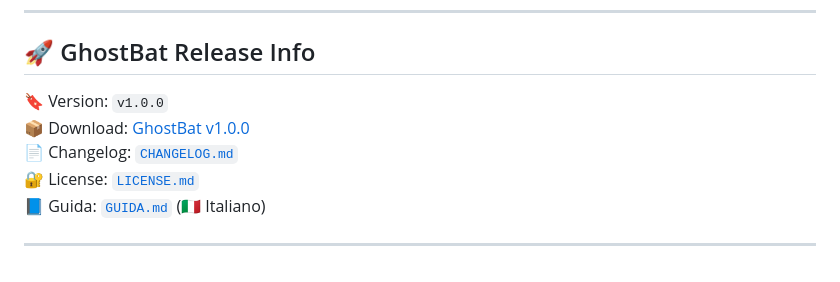
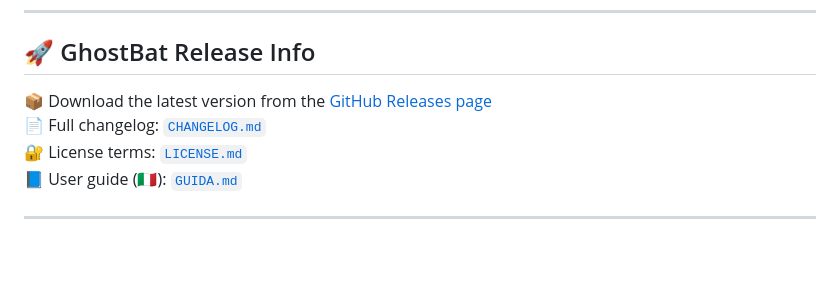
Before and after one commit to ghostbatdev/GhostBat, a Markdown page: README.md, the part around the change. Drawn GitHub-style.

```diff
--- a/README.md
+++ b/README.md
@@ -153,10 +153,9 @@ An Italian version (`README_IT.txt`) is included inside the program ZIP.
 
 ## 🚀 GhostBat Release Info
 
-🔖 Version: `v1.0.0`
-📦 Download: [GhostBat v1.0.0](https://github.com/ghostbatdev/GhostBat/releases/download/v1.0.0/GhostBat_Windows-x64_v1.0.0.zip)
-📄 Changelog: [`CHANGELOG.md`](CHANGELOG.md)
-🔐 License: [`LICENSE.md`](LICENSE.md)
-📘 Guida: [`GUIDA.md`](GUIDA.md) (🇮🇹 Italiano)
+📦 Download the latest version from the [GitHub Releases page](https://github.com/ghostbatdev/GhostBat/releases)
+📄 Full changelog: [`CHANGELOG.md`](CHANGELOG.md)
+🔐 License terms: [`LICENSE.md`](LICENSE.md)
+📘 User guide (🇮🇹): [`GUIDA.md`](GUIDA.md)
 
 ---
```
